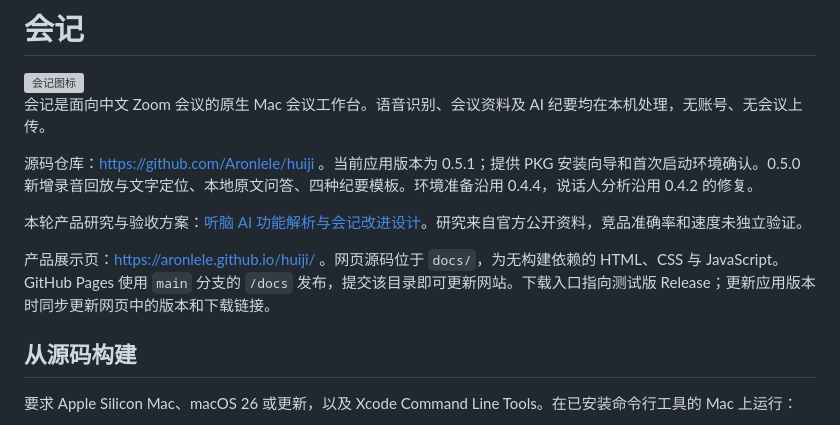
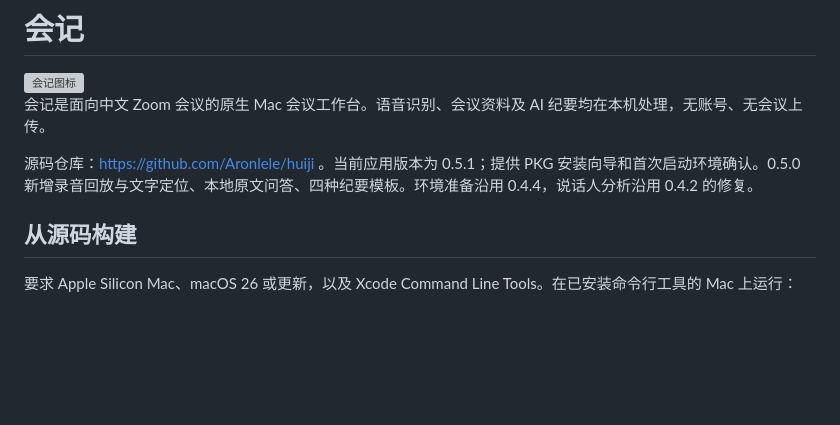
Before and after one commit to Aronlele/huiji, a Markdown page: README.md, the part around the change. Rendered like a GitHub page; blank space fills up the shorter version; grey boxes are pictures that could not be loaded.

```diff
--- a/README.md
+++ b/README.md
@@ -5,10 +5,6 @@
 会记是面向中文 Zoom 会议的原生 Mac 会议工作台。语音识别、会议资料及 AI 纪要均在本机处理，无账号、无会议上传。
 
 源码仓库：https://github.com/Aronlele/huiji 。当前应用版本为 0.5.1；提供 PKG 安装向导和首次启动环境确认。0.5.0 新增录音回放与文字定位、本地原文问答、四种纪要模板。环境准备沿用 0.4.4，说话人分析沿用 0.4.2 的修复。
-
-本轮产品研究与验收方案：[听脑 AI 功能解析与会记改进设计](design/tingnao-review.html)。研究来自官方公开资料，竞品准确率和速度未独立验证。
-
-产品展示页：https://aronlele.github.io/huiji/ 。网页源码位于 `docs/`，为无构建依赖的 HTML、CSS 与 JavaScript。GitHub Pages 使用 `main` 分支的 `/docs` 发布，提交该目录即可更新网站。下载入口指向测试版 Release；更新应用版本时同步更新网页中的版本和下载链接。
 
 ## 从源码构建
 
```
